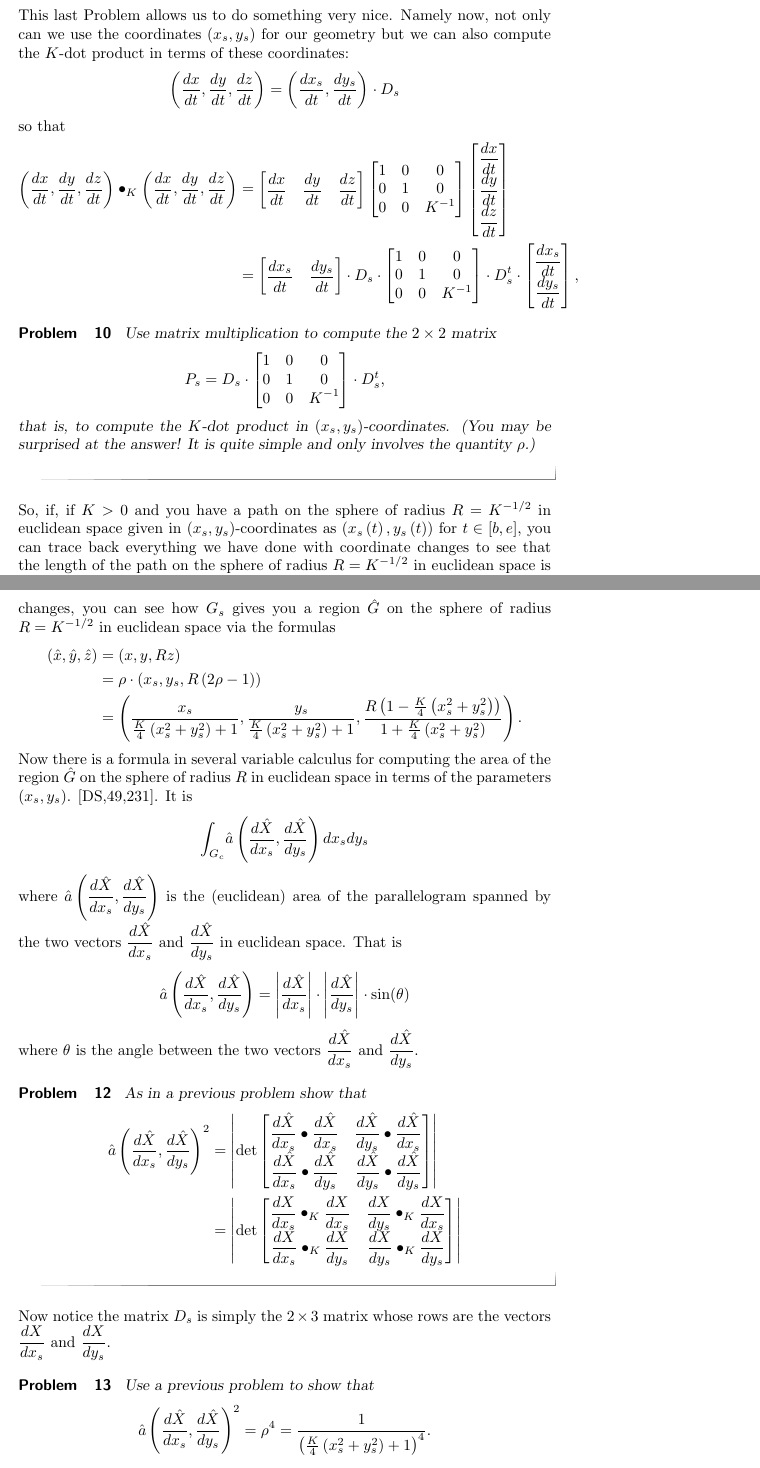
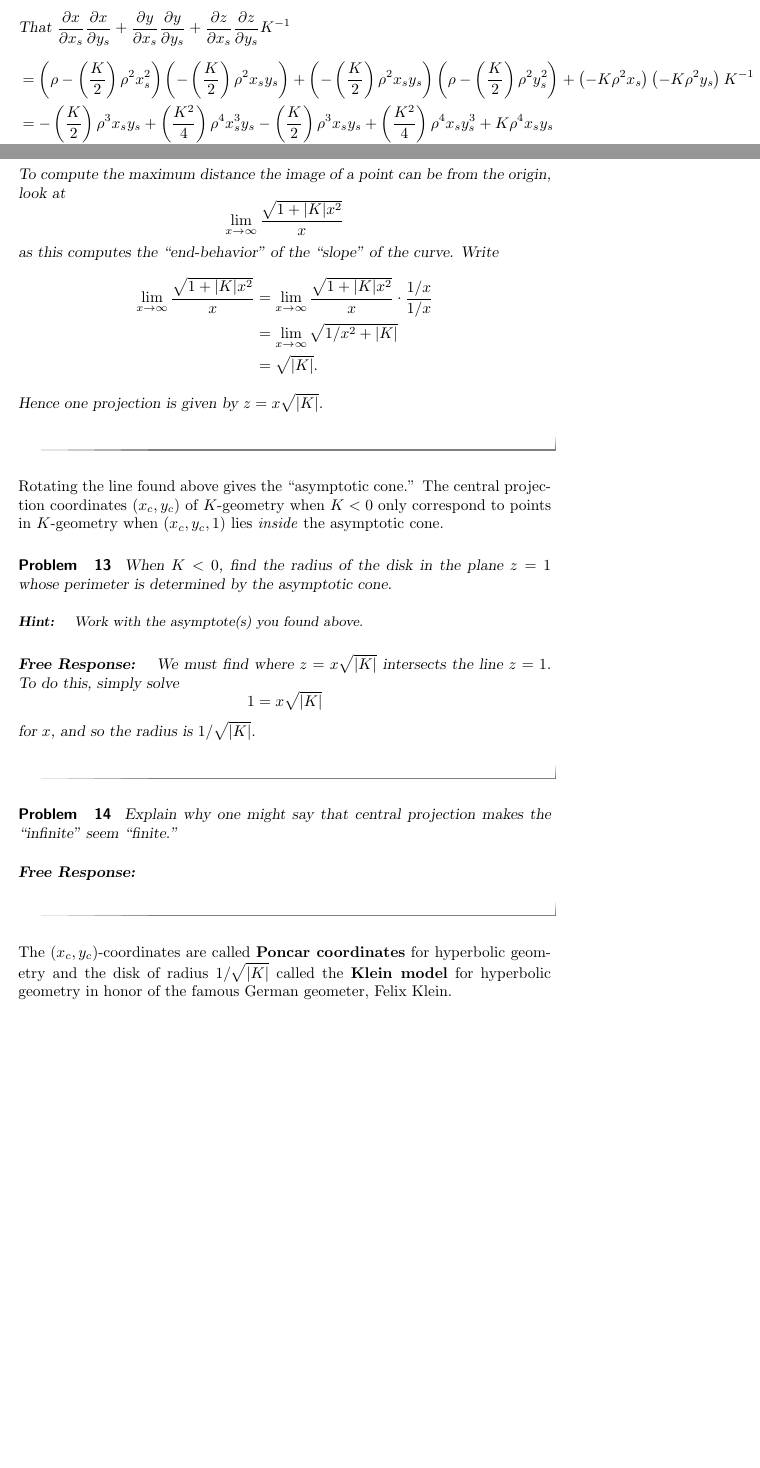
Before and after one commit to mooculus/advancedGeometry, a LaTeX document (stereographicProjection/stereographicProjection.tex): two parts of pages 9 and 11 of 12 before the commit and two parts of pages 9 and 12 of 13 after it, joined at a grey line, cut at the place of the change, the shorter picture padded with empty space. Compiled offline with pdfLaTeX.

Commit message:
making good progress

```diff
--- a/stereographicProjection/stereographicProjection.tex
+++ b/stereographicProjection/stereographicProjection.tex
@@ -398,3 +398,17 @@ With the same setting as above, show that $P_s$ is
     &=\rho^2 -K\rho^3x_s^2 + K\rho^4x_s\rho^{-1}\\
     &=\rho^2.
   \end{align*}
+  That $\pp[x]{x_s}\pp[x]{y_s} + \pp[y]{x_s}\pp[y]{y_s} + \pp[z]{x_s}\pp[z]{y_s} K^{-1}$
+  \begin{align*}
+    &=\left(\rho-\left(\frac{K}{2}\right)\rho^2x_s^2\right)\left(-\left(\frac{K}{2}\right)\rho^2x_sy_s\right)
+    + \left(-\left(\frac{K}{2}\right)\rho^2x_sy_s\right)\left(\rho-\left(\frac{K}{2}\right)\rho^2y_s^2\right)
+    + \left(-K\rho^2x_s\right)\left(-K\rho^2y_s\right) K^{-1}\\
+    &=
+    -\left(\frac{K}{2}\right)\rho^3x_sy_s+\left(\frac{K^2}{4}\right)\rho^4x_s^3y_s
+    -\left(\frac{K}{2}\right)\rho^3x_sy_s+\left(\frac{K^2}{4}\right)\rho^4x_sy_s^3
+    + K\rho^4 x_sy_s\\
+    &= -K\rho^3x_sy_s + K\rho^4x_sy_s\left(\frac{K\left(x_s^2+y_s^2\right)+4}{4}\right)\\
+    &= -K\rho^3x_sy_s + K\rho^4x_sy_s\rho^{-1}\\
+    &= -K\rho^3x_sy_s + K\rho^3x_sy_s\\
+    &=0.
+  \end{align*}
@@ -440,41 +504,0 @@ and $x_s$.
-This last Problem allows us to do something very nice. Namely now, not
-only can we use the coordinates $\left( x_{s},y_{s}\right) $ for our
-geometry but we can also compute the $K$-dot product in terms of these
-coordinates:%
-\[
-\left(  \frac{dx}{dt},\frac{dy}{dt},\frac{dz}{dt}\right)  =\left(
-\frac{dx_{s}}{dt},\frac{dy_{s}}{dt}\right)  \cdot D_{s}%
-\]
-so that%
-\begin{align*}
-\left(  \frac{dx}{dt},\frac{dy}{dt},\frac{dz}{dt}\right)  \bullet_{K}\left(
-\frac{dx}{dt},\frac{dy}{dt},\frac{dz}{dt}\right)   &=
-\begin{bmatrix}
-\frac{dx}{dt} & \frac{dy}{dt} & \frac{dz}{dt}%
-\end{bmatrix}
-\begin{bmatrix}
-1 & 0 & 0\\
-0 & 1 & 0\\
-0 & 0 & K^{-1}%
-\end{bmatrix}
-\begin{bmatrix}
-\frac{dx}{dt}\\
-\frac{dy}{dt}\\
-\frac{dz}{dt}%
-\end{bmatrix}\\
-&=
-\begin{bmatrix}
-\frac{dx_{s}}{dt} & \frac{dy_{s}}{dt}%
-\end{bmatrix}
-\cdot D_{s}\cdot
-\begin{bmatrix}
-1 & 0 & 0\\
-0 & 1 & 0\\
-0 & 0 & K^{-1}%
-\end{bmatrix}
-\cdot D_{s}^{t}\cdot
-\begin{bmatrix}
-\frac{dx_{s}}{dt}\\
-\frac{dy_{s}}{dt}%
-\end{bmatrix},
-\end{align*}
@@ -481,15 +509,3 @@ so that%
 
 
 \begin{problem}
-\label{36}Use matrix multiplication to compute the $2\times2$ matrix%
-\[
-P_{s}=D_{s}\cdot
-\begin{bmatrix}
-1 & 0 & 0\\
-0 & 1 & 0\\
-0 & 0 & K^{-1}%
-\end{bmatrix}\cdot D_{s}^{t},
-\]
-that is, to compute the $K$-dot product in $\left( x_{s},y_{s}\right)
-$-coordinates. (You may be surprised at the answer! It is quite simple
-and only involves the quantity $\rho$.)
@@ -496,8 +535,16 @@ and only involves the quantity $\rho$.)
+    To compute the maximum distance the image of a point can be from
+    the origin, look at
+    \[
+    \lim_{x\to \infty} \frac{\sqrt{1+|K|x^2}}{x}
+    \]
+    as this computes the ``end-behavior'' of the ``slope'' of the
+    curve. Write
+    \begin{align*}
+      \lim_{x\to \infty} \frac{\sqrt{1+|K|x^2}}{x} &= \lim_{x\to \infty} \frac{\sqrt{1+|K|x^2}}{x}\cdot \frac{1/x}{1/x}\\
+      &= \lim_{x\to \infty} \sqrt{1/x^2+|K|}\\
+      &= \sqrt{|K|}.
+    \end{align*}
+    Hence one projection is given by $z = x\sqrt{|K|}$.
+  \end{freeResponse}
 \end{problem}
 
-So, if, if $K>0$ and you have a path on the sphere of radius
-$R=K^{-1/2}$ in euclidean space given in $\left( x_{s},y_{s}\right)
-$-coordinates as $\left( x_{s}\left( t\right) ,y_{s}\left( t\right)
-\right) $ for $t\in\left[ b,e\right] $, you can trace back everything
-we have done with coordinate changes to see that the length of the
-path on the sphere of radius $R=K^{-1/2}$ in euclidean space is given
@@ -510,5 +550,0 @@ where%
-\l(t)^{2} &=\left(  \frac{dx_{s}}{dt},\frac{dy_{s}}%
-{dt}\right)  \bullet_{s}\left(  \frac{dx_{s}}{dt},\frac{dy_{s}}{dt}\right) \\
-&=
-\begin{bmatrix}
-\frac{dx_{s}}{dt} & \frac{dy_{s}}{dt}%
@@ -529,2 +552,33 @@ $\hat{V}_{2}$ on the $R$-sphere is computed by%
+Rotating the line found above gives the ``asymptotic cone.'' The
+central projection coordinates $(x_{c},y_{c})$ of $K$-geometry when
+$K<0$ only correspond to points in $K$-geometry when $(x_{c},y_{c},1)$
+lies \textit{inside} the asymptotic cone.
+
+\begin{problem}
+  When $K<0$, find the radius of the disk in the plane $z=1$ whose
+  perimeter is determined by the asymptotic cone.
+  \begin{hint}
+    Work with the asymptote(s) you found above.
+  \end{hint}
+  \begin{freeResponse}
+    We must find where $z = x\sqrt{|K|}$ intersects the line $z=1$. To do this, simply solve
+    \[
+    1 = x\sqrt{|K|}
+    \]
+    for $x$, and so the radius is $1/\sqrt{|K|}$.
+  \end{freeResponse}
+\end{problem}
+
+\begin{problem}
+  Explain why one might say that central projection makes the
+  ``infinite'' seem ``finite.''
+    \begin{freeResponse}
+    \end{freeResponse}
+\end{problem}
+
+The $(x_{c},y_{c})$-coordinates are called \dfn{Poncar coordinates} for
+hyperbolic geometry and the disk of radius $1/\sqrt{|K|}$ called the
+\dfn{Klein model} for hyperbolic geometry in honor of the famous
+German geometer, Felix Klein.
 
 
@@ -589,74 +588,5 @@ $-coordinate plane. Also suppose that $K>0$. If you trace back everything we
-have done with coordinate changes, you can see how $G_{s}$ gives you a region
-$\hat{G}$ on the sphere of radius $R=K^{-1/2}$ in euclidean space via the
-formulas%
-\begin{align*}
-\left(  \hat{x},\hat{y},\hat{z}\right)   &  =\left(  x,y,Rz\right) \\
-&  =\rho\cdot\left(  x_{s},y_{s},R\left(  2\rho-1\right)
-\right) \\
-&  =\left(  \frac{x_{s}}{\frac{K}{4}\left(  x_{s}^{2}+y_{s}^{2}\right)
-+1},\frac{y_{s}}{\frac{K}{4}\left(  x_{s}^{2}+y_{s}^{2}\right)  +1}%
-,\frac{R\left(  1-\frac{K}{4}\left(  x_{s}^{2}+y_{s}^{2}\right)  \right)
-}{1+\frac{K}{4}\left(  x_{s}^{2}+y_{s}^{2}\right)  }\right)  .
-\end{align*}
-Now there is a formula in several variable calculus for computing the area of
-the region $\hat{G}$ on the sphere of radius $R$ in euclidean space in
-terms of the parameters $\left(  x_{s},y_{s}\right)  $. [DS,49,231]. It is
-\[%
-%TCIMACRO{\dint \nolimits_{G_{c}}}%
-%BeginExpansion
-{\displaystyle\int\nolimits_{G_{c}}}
-%EndExpansion
-\hat{a}\left(  \frac{d\hat{X}}{dx_{s}},\frac{d\hat{X}}{dy_{s}}\right)
-dx_{s}dy_{s}%
-\]
-where $\hat{a}\left(  \frac{d\hat{X}}{dx_{s}},\frac{d\hat{X}}{dy_{s}}\right)
-$ is the (euclidean) area of the parallelogram spanned by the two vectors
-$\frac{d\hat{X}}{dx_{s}}$ and $\frac{d\hat{X}}{dy_{s}}$ in euclidean
-space. That is%
-\[
-\hat{a}\left(  \frac{d\hat{X}}{dx_{s}},\frac{d\hat{X}}{dy_{s}}\right)
-=\left\vert \frac{d\hat{X}}{dx_{s}}\right\vert \cdot \left\vert \frac{d\hat{X}}{dy_{s}}\right\vert \cdot\sin(\theta)
-\]
-where $\theta$ is the angle between the two vectors $\frac{d\hat{X}}{dx_{s}}$
-and $\frac{d\hat{X}}{dy_{s}}$.
 
-\begin{problem}
-As in a previous problem show that%
-\begin{align*}
-\hat{a}\left(  \frac{d\hat{X}}{dx_{s}},\frac{d\hat{X}}{dy_{s}}\right)  ^{2}
-&  =\left\vert
-\det
-\begin{bmatrix}
-\frac{d\hat{X}}{dx_{s}}\bullet\frac{d\hat{X}}{dx_{s}} & \frac{d\hat{X}}%
-{dy_{s}}\bullet\frac{d\hat{X}}{dx_{s}}\\
-\frac{d\hat{X}}{dx_{s}}\bullet\frac{d\hat{X}}{dy_{s}} & \frac{d\hat{X}}%
-{dy_{s}}\bullet\frac{d\hat{X}}{dy_{s}}%
-\end{bmatrix}
-\right\vert \\
-&  =\left\vert
-\det
-\begin{bmatrix}
-\frac{dX}{dx_{s}}\bullet_{K}\frac{dX}{dx_{s}} & \frac{dX}{dy_{s}}\bullet
-_{K}\frac{dX}{dx_{s}}\\
-\frac{dX}{dx_{s}}\bullet_{K}\frac{dX}{dy_{s}} & \frac{dX}{dy_{s}}\bullet
-_{K}\frac{dX}{dy_{s}}%
-\end{bmatrix}
-\right\vert
-\end{align*}
 
-\end{problem}
-
-Now notice the matrix $D_{s}$ is simply the $2\times3$ matrix whose
-rows are the vectors $\frac{dX}{dx_{s}}$ and $\frac{dX}{dy_{s}}$.
-
-\begin{problem}
-Use a previous problem to show that%
-\[
-\hat{a}\left(  \frac{d\hat{X}}{dx_{s}},\frac{d\hat{X}}{dy_{s}}\right)
-^{2}=\rho^{4}=\frac{1}{\left(  \frac{K}{4}\left(  x_{s}^{2}+y_{s}^{2}\right)
-+1\right)  ^{4}}.
-\]
-\end{problem}
 
 
 \begin{problem}
```
Also changed, not shown: centralProjection/centralProjection.tex (+3 -3 lines), stereographicProjection/stereographicProjection.tex (200 more changed lines).
